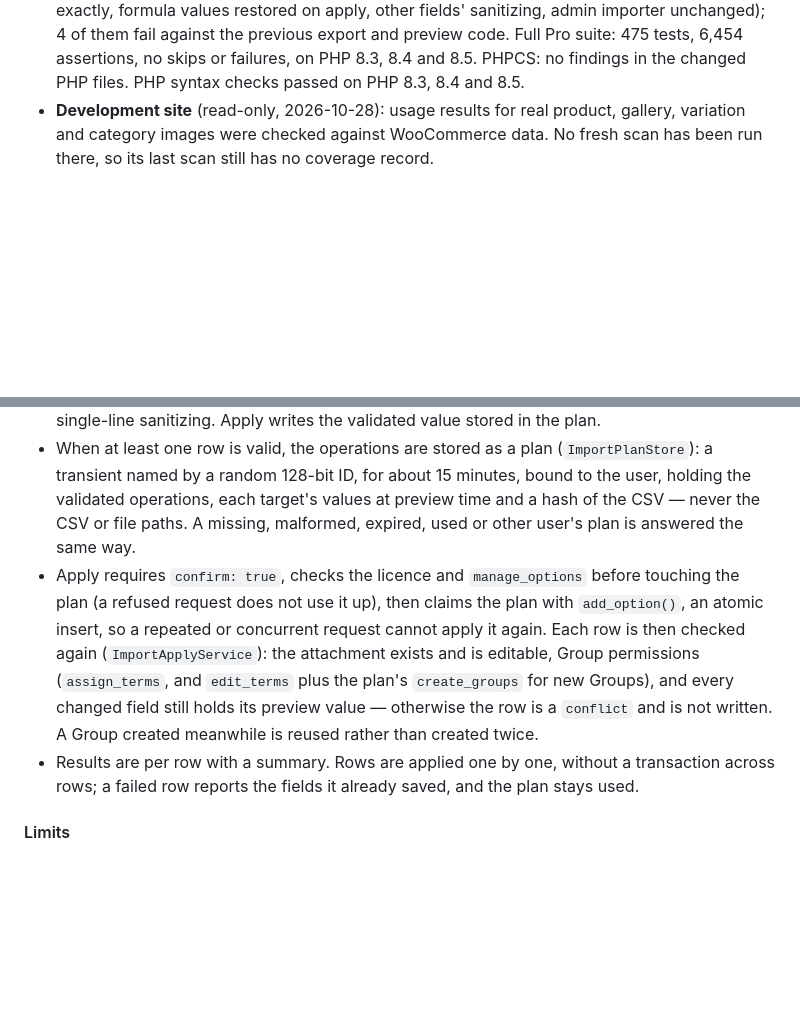
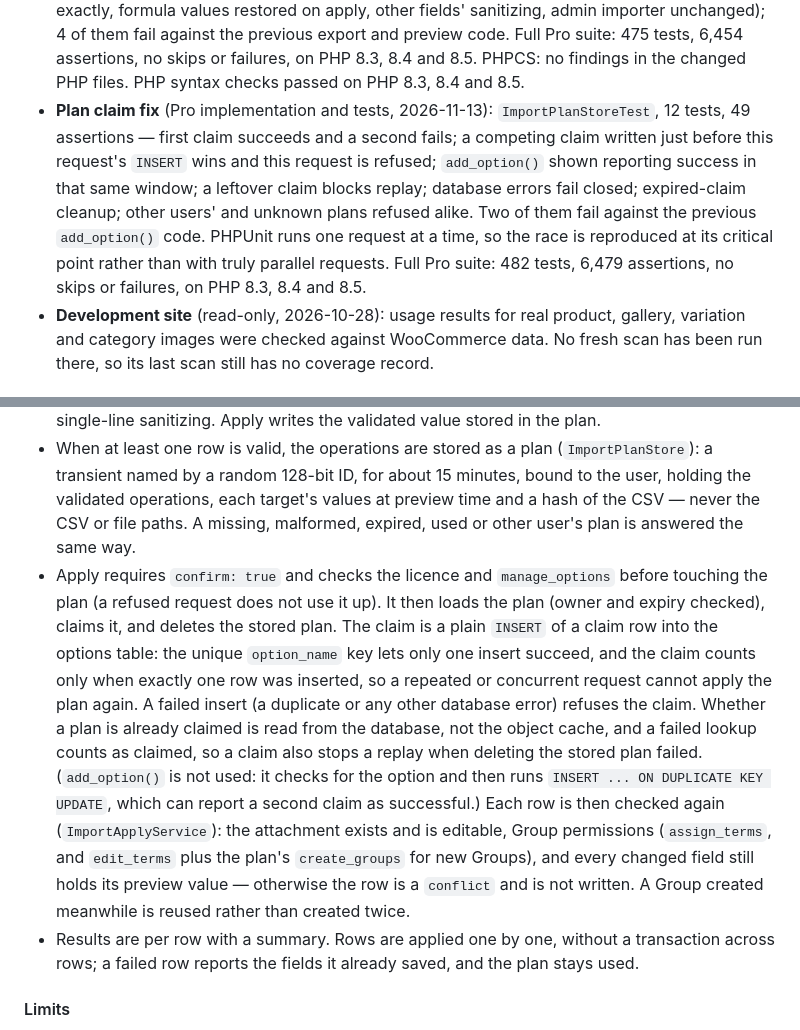
Before and after one commit to wptinysolution/media-library-tools, a Markdown page: docs/12-mcp-integration.md, 2 parts joined by grey strips. Rendered like a GitHub page; blank space fills up the shorter version.

Commit message:
Document the CSV import plan claim as a plain INSERT
docs/12-mcp-integration.md now describes how the apply tool claims a
plan: a plain INSERT of a claim row, guarded by the options table's
unique option_name key, failing closed on any database error, with the
claim looked up in the database rather than the object cache. It also
records the claim-fix tests, noting the race is reproduced at its
critical point rather than with parallel requests.

Co-Authored-By: Claude Opus 5.5 <noreply@anthropic.com>
Claude-Session: https://claude.ai/code/session_012MifVPWAKR6eaQDdqXiKat

```diff
--- a/docs/12-mcp-integration.md
+++ b/docs/12-mcp-integration.md
@@ -569,6 +569,7 @@ The Unknown tab explains each image with these reasons, the evidence found in th
 - **CSV tests** (Pro, 2026-11-12 to 2026-11-13): characterization tests for the admin importer and its AJAX endpoint; regression tests for its hardening; the export, preview and apply tools (limits, cursors, filters, columns, encoding, formula neutralising, unreadable media, headers, matching, duplicates, per-row authorization, parents, Groups, before/after values, no writes in the preview, plan expiry and user binding, confirmation, single use including a request racing an already-claimed plan, conflicts, Group creation and failures, per-row failures); dedicated listing and gateway refusal through the MCP transport. Full Pro suite: 468 tests, 6390 assertions, no skips, on PHP 8.3, 8.4 and 8.5.
 - **Disposable local site, CSV tools** (2026-11-13; a new site and database; WordPress 7.1.3, MCP Adapter 0.7.0, Free 2.5.0, Pro 1.6.2, PHP 8.3, on 127.0.0.1; the Pro licence provided by the test suite's licence stand-in; deleted afterwards), through the real MCP transport: export pagination (3 + 3 + 1 rows, no duplicates, last cursor null), header, filters (MIME type, file name, Group, attached), formula neutralising with numbers kept, special characters, no paths, metadata or custom fields, a tampered cursor and `limit` 101 refused; preview of an export with `url` refused naming the column; preview of an edited CSV (valid, missing Group with and without `create_groups`, missing ID, invalid parent) with exact before/after and no changes made; apply (3 rows updated, checked in the database, untouched fields kept), second apply and `confirm: false` refused; a title edited between preview and apply skipped as conflict while another row was applied; no CSV tool discoverable or runnable on the default gateway; an editor refused at the dedicated endpoint; existing tools (search, details, metadata update, Groups, Pro EXIF caption, gateway search) still working. 33 of 33 checks passed. Found: two round-trip differences (the export's apostrophe kept on import, caption line breaks turned into spaces) — fixed afterwards in Pro, see the next entry; the fix was not re-run on a site.
 - **CSV round-trip fix** (Pro implementation and tests, 2026-11-13): `CsvRoundTripTest`, 7 tests, 64 assertions (codec reversibility and spreadsheet safety, cells from other sources, export → remove `url` → preview with every row unchanged, multi-line captions previewed and applied exactly, formula values restored on apply, other fields' sanitizing, admin importer unchanged); 4 of them fail against the previous export and preview code. Full Pro suite: 475 tests, 6,454 assertions, no skips or failures, on PHP 8.3, 8.4 and 8.5. PHPCS: no findings in the changed PHP files. PHP syntax checks passed on PHP 8.3, 8.4 and 8.5.
+- **Plan claim fix** (Pro implementation and tests, 2026-11-13): `ImportPlanStoreTest`, 12 tests, 49 assertions — first claim succeeds and a second fails; a competing claim written just before this request's `INSERT` wins and this request is refused; `add_option()` shown reporting success in that same window; a leftover claim blocks replay; database errors fail closed; expired-claim cleanup; other users' and unknown plans refused alike. Two of them fail against the previous `add_option()` code. PHPUnit runs one request at a time, so the race is reproduced at its critical point rather than with truly parallel requests. Full Pro suite: 482 tests, 6,479 assertions, no skips or failures, on PHP 8.3, 8.4 and 8.5.
 - **Development site** (read-only, 2026-10-28): usage results for real product, gallery, variation and category images were checked against WooCommerce data. No fresh scan has been run there, so its last scan still has no coverage record.
 
 ### CSV import and export through MCP (Pro)
@@ -605,7 +606,7 @@ All three are Pro-only, offered only on the dedicated endpoint (`/wp-json/media-
 - Update only: no create-from-URL and no `rename_to`; renaming files stays a separate Pro feature. Groups that do not exist are created only when the preview was made with `create_groups: true`.
 - The preview (`ImportPreviewService`) only reads. It parses RFC 4180 CSV (BOM and CRLF accepted, UTF-8 required), checks the header, matches rows (a second row for the same attachment is refused), checks `edit_post` (`unauthorized` otherwise), validates values by the admin importer's rules (`ImportRowService`), and reports per-row before/after values and errors. It undoes the export's formula protection (`CsvCellCodec`) and keeps caption line breaks: captions use `sanitize_textarea_field()` with CRLF and lone CR turned into LF, and a stored caption with CRLF counts as unchanged against the same text with LF. Other fields keep their single-line sanitizing. Apply writes the validated value stored in the plan.
 - When at least one row is valid, the operations are stored as a plan (`ImportPlanStore`): a transient named by a random 128-bit ID, for about 15 minutes, bound to the user, holding the validated operations, each target's values at preview time and a hash of the CSV — never the CSV or file paths. A missing, malformed, expired, used or other user's plan is answered the same way.
-- Apply requires `confirm: true`, checks the licence and `manage_options` before touching the plan (a refused request does not use it up), then claims the plan with `add_option()`, an atomic insert, so a repeated or concurrent request cannot apply it again. Each row is then checked again (`ImportApplyService`): the attachment exists and is editable, Group permissions (`assign_terms`, and `edit_terms` plus the plan's `create_groups` for new Groups), and every changed field still holds its preview value — otherwise the row is a `conflict` and is not written. A Group created meanwhile is reused rather than created twice.
+- Apply requires `confirm: true` and checks the licence and `manage_options` before touching the plan (a refused request does not use it up). It then loads the plan (owner and expiry checked), claims it, and deletes the stored plan. The claim is a plain `INSERT` of a claim row into the options table: the unique `option_name` key lets only one insert succeed, and the claim counts only when exactly one row was inserted, so a repeated or concurrent request cannot apply the plan again. A failed insert (a duplicate or any other database error) refuses the claim. Whether a plan is already claimed is read from the database, not the object cache, and a failed lookup counts as claimed, so a claim also stops a replay when deleting the stored plan failed. (`add_option()` is not used: it checks for the option and then runs `INSERT ... ON DUPLICATE KEY UPDATE`, which can report a second claim as successful.) Each row is then checked again (`ImportApplyService`): the attachment exists and is editable, Group permissions (`assign_terms`, and `edit_terms` plus the plan's `create_groups` for new Groups), and every changed field still holds its preview value — otherwise the row is a `conflict` and is not written. A Group created meanwhile is reused rather than created twice.
 - Results are per row with a summary. Rows are applied one by one, without a transaction across rows; a failed row reports the fields it already saved, and the plan stays used.
 
 #### Limits
```
